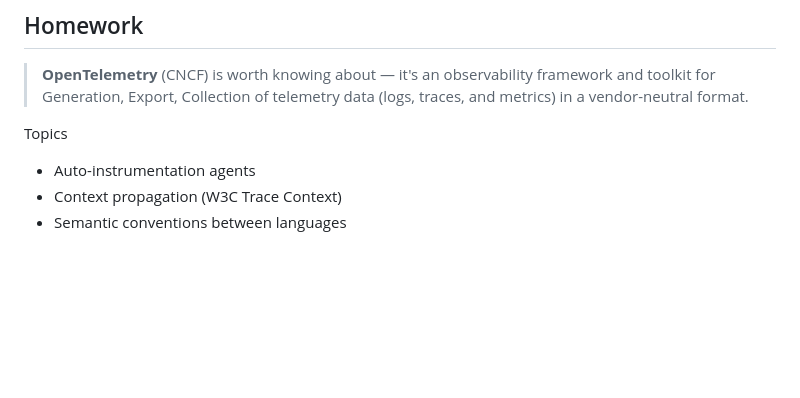
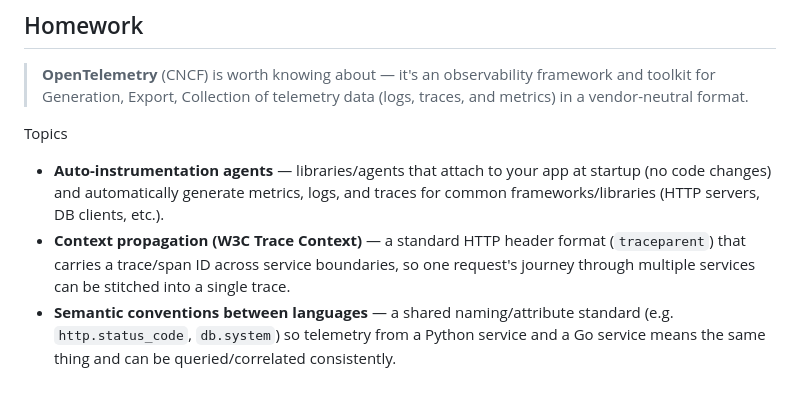
Before and after one commit to kc-zenika/cloud_architecture, a Markdown page: notes/part2/2.5_observability.md, the part around the change. Rendered like a GitHub page; blank space fills up the shorter version.

Commit message:
add otel notes

```diff
--- a/notes/part2/2.5_observability.md
+++ b/notes/part2/2.5_observability.md
@@ -174,6 +174,6 @@ These are the same LETS signals you're measuring in CloudWatch — just in Prome
 > **OpenTelemetry** (CNCF) is worth knowing about — it's an observability framework and toolkit for Generation, Export,  Collection of telemetry data (logs, traces, and metrics) in a vendor-neutral format.
 
 Topics
-- Auto-instrumentation agents
-- Context propagation (W3C Trace Context)
-- Semantic conventions between languages
+- **Auto-instrumentation agents** — libraries/agents that attach to your app at startup (no code changes) and automatically generate metrics, logs, and traces for common frameworks/libraries (HTTP servers, DB clients, etc.).
+- **Context propagation (W3C Trace Context)** — a standard HTTP header format (`traceparent`) that carries a trace/span ID across service boundaries, so one request's journey through multiple services can be stitched into a single trace.
+- **Semantic conventions between languages** — a shared naming/attribute standard (e.g. `http.status_code`, `db.system`) so telemetry from a Python service and a Go service means the same thing and can be queried/correlated consistently.
```
